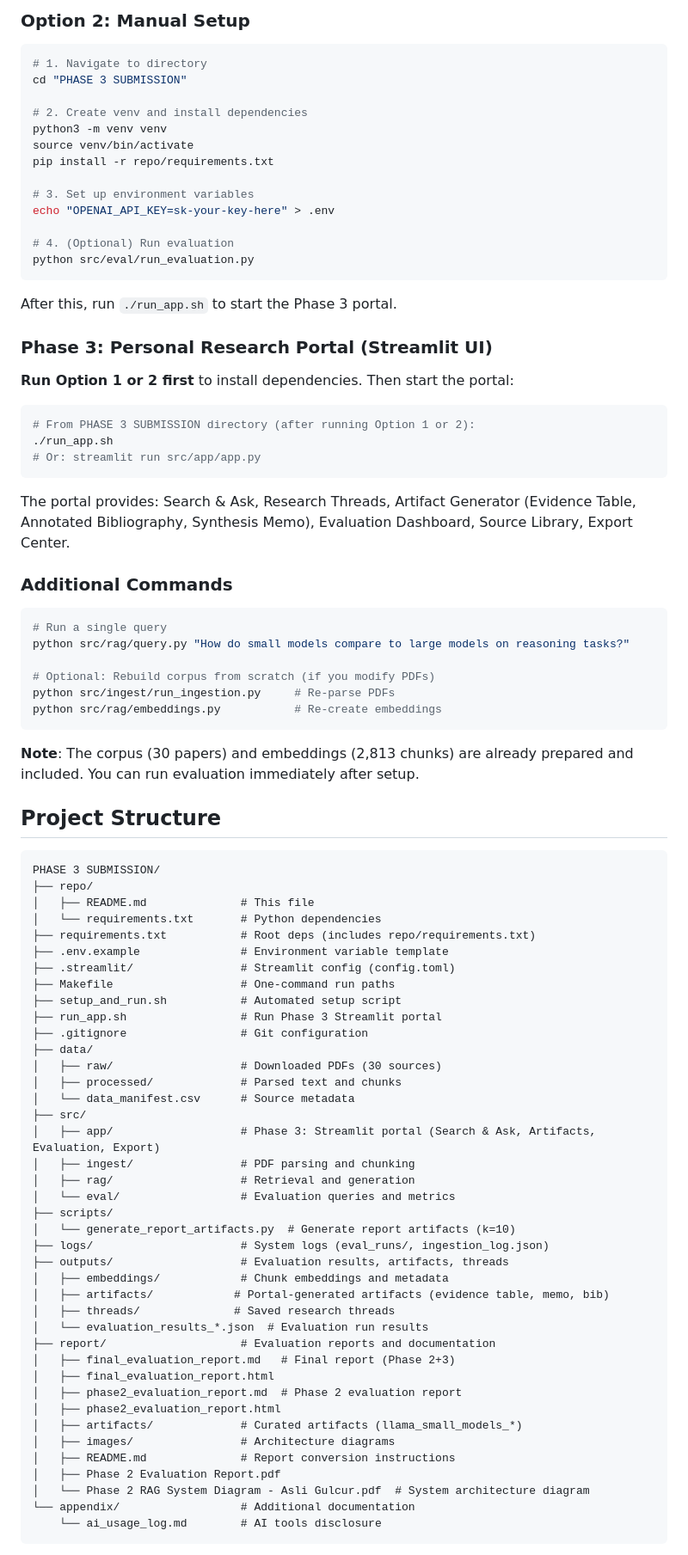
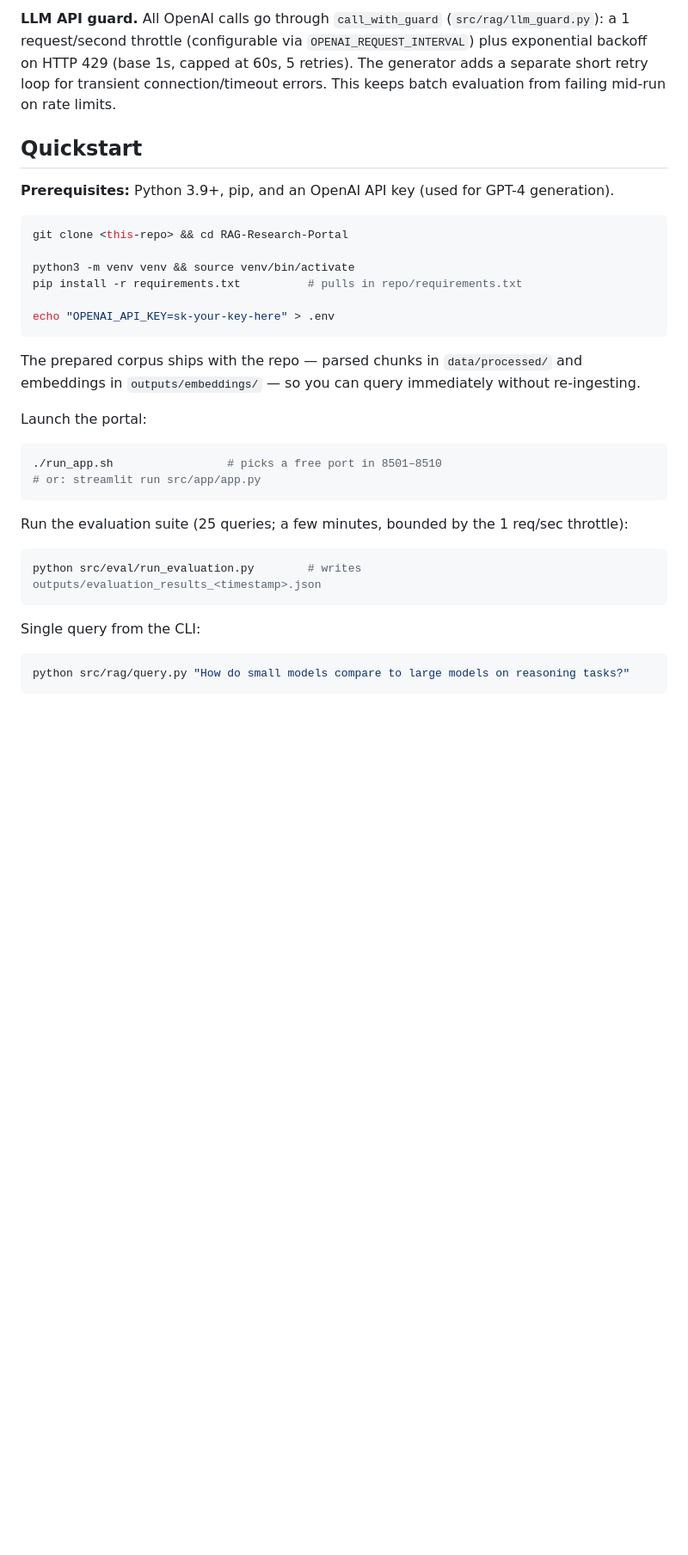
Before and after one commit to asligulcur/RAG-Research-Portal-Feb-2026, a Markdown page: README.md, the part around one of its changes. Shown at 86% size. Rendered like a GitHub page; blank space fills up the shorter version.

````diff
--- a/README.md
+++ b/README.md
@@ -47,88 +44,37 @@ After this, run `./run_app.sh` to start the Phase 3 portal.
 
-### Option 2: Manual Setup
+**LLM API guard.** All OpenAI calls go through `call_with_guard` (`src/rag/llm_guard.py`): a 1 request/second throttle (configurable via `OPENAI_REQUEST_INTERVAL`) plus exponential backoff on HTTP 429 (base 1s, capped at 60s, 5 retries). The generator adds a separate short retry loop for transient connection/timeout errors. This keeps batch evaluation from failing mid-run on rate limits.
+
+## Quickstart
+
+**Prerequisites:** Python 3.9+, pip, and an OpenAI API key (used for GPT-4 generation).
+
 ```bash
-# 1. Navigate to directory
-cd "PHASE 3 SUBMISSION"
+git clone <this-repo> && cd RAG-Research-Portal
 
-# 2. Create venv and install dependencies
-python3 -m venv venv
-source venv/bin/activate
-pip install -r repo/requirements.txt
+python3 -m venv venv && source venv/bin/activate
+pip install -r requirements.txt          # pulls in repo/requirements.txt
 
-# 3. Set up environment variables
 echo "OPENAI_API_KEY=sk-your-key-here" > .env
-
-# 4. (Optional) Run evaluation
-python src/eval/run_evaluation.py
 ```
 
-After this, run `./run_app.sh` to start the Phase 3 portal.
+The prepared corpus ships with the repo — parsed chunks in `data/processed/` and embeddings in `outputs/embeddings/` — so you can query immediately without re-ingesting.
 
-### Phase 3: Personal Research Portal (Streamlit UI)
-
-**Run Option 1 or 2 first** to install dependencies. Then start the portal:
+Launch the portal:
 
 ```bash
-# From PHASE 3 SUBMISSION directory (after running Option 1 or 2):
-./run_app.sh
-# Or: streamlit run src/app/app.py
+./run_app.sh                 # picks a free port in 8501–8510
+# or: streamlit run src/app/app.py
 ```
 
-The portal provides: Search & Ask, Research Threads, Artifact Generator (Evidence Table, Annotated Bibliography, Synthesis Memo), Evaluation Dashboard, Source Library, Export Center.
+Run the evaluation suite (25 queries; a few minutes, bounded by the 1 req/sec throttle):
 
-### Additional Commands
 ```bash
-# Run a single query
-python src/rag/query.py "How do small models compare to large models on reasoning tasks?"
-
-# Optional: Rebuild corpus from scratch (if you modify PDFs)
-python src/ingest/run_ingestion.py     # Re-parse PDFs
-python src/rag/embeddings.py           # Re-create embeddings
+python src/eval/run_evaluation.py        # writes outputs/evaluation_results_<timestamp>.json
 ```
 
-**Note**: The corpus (30 papers) and embeddings (2,813 chunks) are already prepared and included. You can run evaluation immediately after setup.
+Single query from the CLI:
 
-## Project Structure
-```
-PHASE 3 SUBMISSION/
-├── repo/
-│   ├── README.md              # This file
-│   └── requirements.txt       # Python dependencies
-├── requirements.txt           # Root deps (includes repo/requirements.txt)
-├── .env.example               # Environment variable template
-├── .streamlit/                # Streamlit config (config.toml)
-├── Makefile                   # One-command run paths
-├── setup_and_run.sh           # Automated setup script
-├── run_app.sh                 # Run Phase 3 Streamlit portal
-├── .gitignore                 # Git configuration
-├── data/
-│   ├── raw/                   # Downloaded PDFs (30 sources)
-│   ├── processed/             # Parsed text and chunks
-│   └── data_manifest.csv      # Source metadata
-├── src/
-│   ├── app/                   # Phase 3: Streamlit portal (Search & Ask, Artifacts, Evaluation, Export)
-│   ├── ingest/                # PDF parsing and chunking
-│   ├── rag/                   # Retrieval and generation
-│   └── eval/                  # Evaluation queries and metrics
-├── scripts/
-│   └── generate_report_artifacts.py  # Generate report artifacts (k=10)
-├── logs/                      # System logs (eval_runs/, ingestion_log.json)
-├── outputs/                   # Evaluation results, artifacts, threads
-│   ├── embeddings/            # Chunk embeddings and metadata
-│   ├── artifacts/            # Portal-generated artifacts (evidence table, memo, bib)
-│   ├── threads/              # Saved research threads
-│   └── evaluation_results_*.json  # Evaluation run results
-├── report/                    # Evaluation reports and documentation
-│   ├── final_evaluation_report.md   # Final report (Phase 2+3)
-│   ├── final_evaluation_report.html
-│   ├── phase2_evaluation_report.md  # Phase 2 evaluation report
-│   ├── phase2_evaluation_report.html
-│   ├── artifacts/             # Curated artifacts (llama_small_models_*)
-│   ├── images/                # Architecture diagrams
-│   ├── README.md              # Report conversion instructions
-│   ├── Phase 2 Evaluation Report.pdf
-│   └── Phase 2 RAG System Diagram - Asli Gulcur.pdf  # System architecture diagram
-└── appendix/                  # Additional documentation
-    └── ai_usage_log.md        # AI tools disclosure
+```bash
+python src/rag/query.py "How do small models compare to large models on reasoning tasks?"
 ```
 
````
Also changed, not shown: other parts of README.md (+95 -54 lines).
